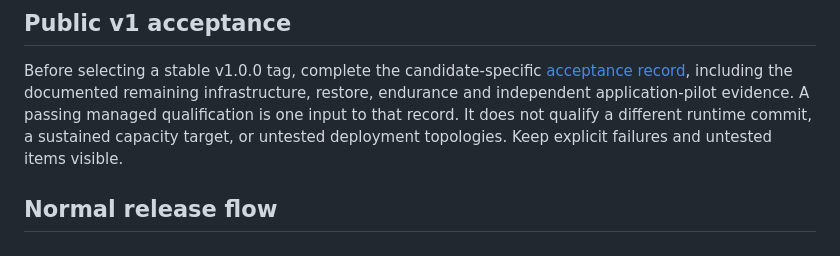
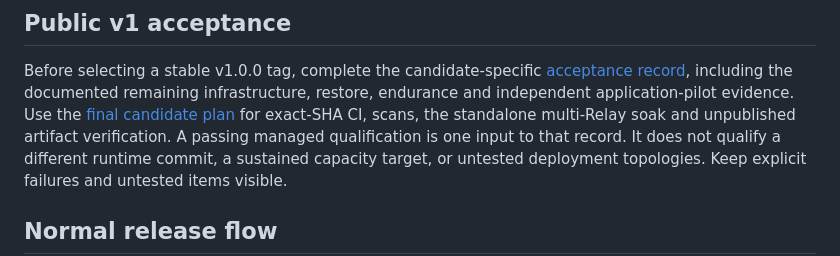
Before and after one commit to EmitLane/emitlane, a Markdown page: docs/RELEASING.md, the part around the change. Drawn GitHub-style.

```diff
--- a/docs/RELEASING.md
+++ b/docs/RELEASING.md
@@ -57,6 +57,8 @@ integrity violations must be zero. Kafka redeliveries remain allowed.
 Before selecting a stable v1.0.0 tag, complete the candidate-specific
 [acceptance record](V1_RELEASE_CHECKLIST.md), including the documented remaining
 infrastructure, restore, endurance and independent application-pilot evidence.
+Use the [final candidate plan](V1_FINAL_SHA_CHECKS.md) for exact-SHA CI, scans,
+the standalone multi-Relay soak and unpublished artifact verification.
 A passing managed qualification is one input to that record. It does not qualify
 a different runtime commit, a sustained capacity target, or untested deployment
 topologies. Keep explicit failures and untested items visible.
```
Also changed, not shown: docs/V1_FINAL_SHA_CHECKS.md (added, +156 -0 lines), docs/V1_RELEASE_CHECKLIST.md (+11 -6 lines).
